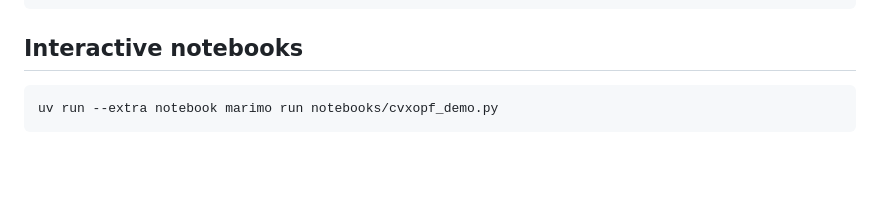
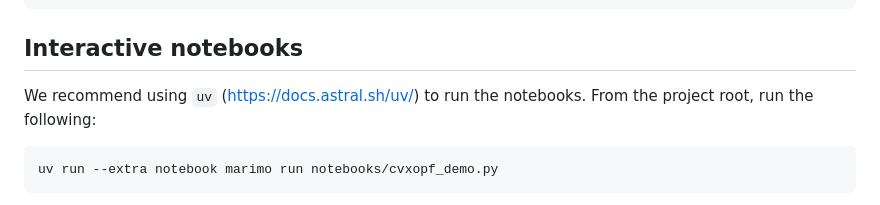
Before and after one commit to cvxgrp/cvxopf, a Markdown page: README.md, the part around the change. GitHub-like rendering; blank space fills up the shorter version.

Commit message:
note on notebooks and uv

````diff
--- a/README.md
+++ b/README.md
@@ -109,6 +109,8 @@ print(f"Flows (MW): {results['p_flows']}")
 ```
 
 ## Interactive notebooks
+
+We recommend using `uv` (https://docs.astral.sh/uv/) to run the notebooks. From the project root, run the following:
 
 ```bash
 uv run --extra notebook marimo run notebooks/cvxopf_demo.py
````
